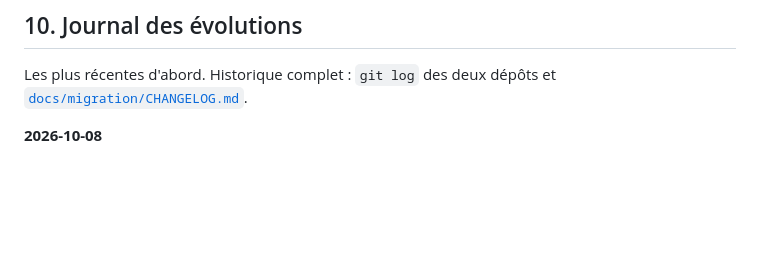
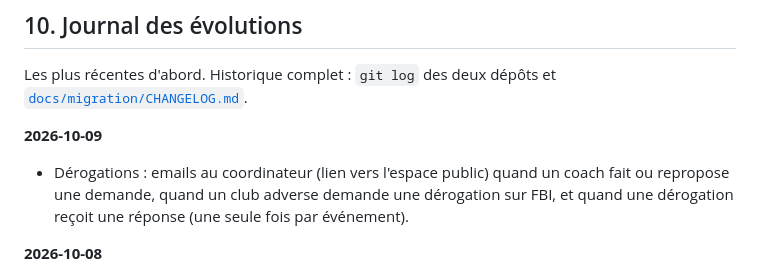
Before and after one commit to anisfut1/SCSB, a Markdown page: docs/FONCTIONNALITES.md, the part around the change. GitHub-like rendering; blank space fills up the shorter version.

Commit message:
Docs : emails dérogations au coordinateur
Co-Authored-By: Claude Opus 5.5 <noreply@anthropic.com>
Claude-Session: https://claude.ai/code/session_019mYVRm8mGXu1RLYh5zJH3V

```diff
--- a/docs/FONCTIONNALITES.md
+++ b/docs/FONCTIONNALITES.md
@@ -296,6 +296,9 @@ Le chantier de migration front → back et ses lots (LOT-02 à LOT-13) sont suiv
 
 Les plus récentes d'abord. Historique complet : `git log` des deux dépôts et [`docs/migration/CHANGELOG.md`](migration/CHANGELOG.md).
 
+**2026-10-09**
+- Dérogations : emails au coordinateur (lien vers l'espace public) quand un coach fait ou repropose une demande, quand un club adverse demande une dérogation sur FBI, et quand une dérogation reçoit une réponse (une seule fois par événement).
+
 **2026-10-08**
 - Joueurs : licenciés importés automatiquement depuis FBI chaque jour (licences validées) + bouton « Mettre à jour depuis FBI » + dépôt du fichier Excel ; fin du copier-coller.
 - Espace public : une fiche sans email ne reçoit plus de lien automatiquement ; l'admin approuve ou refuse la demande (R-018, anti-troll).
```
